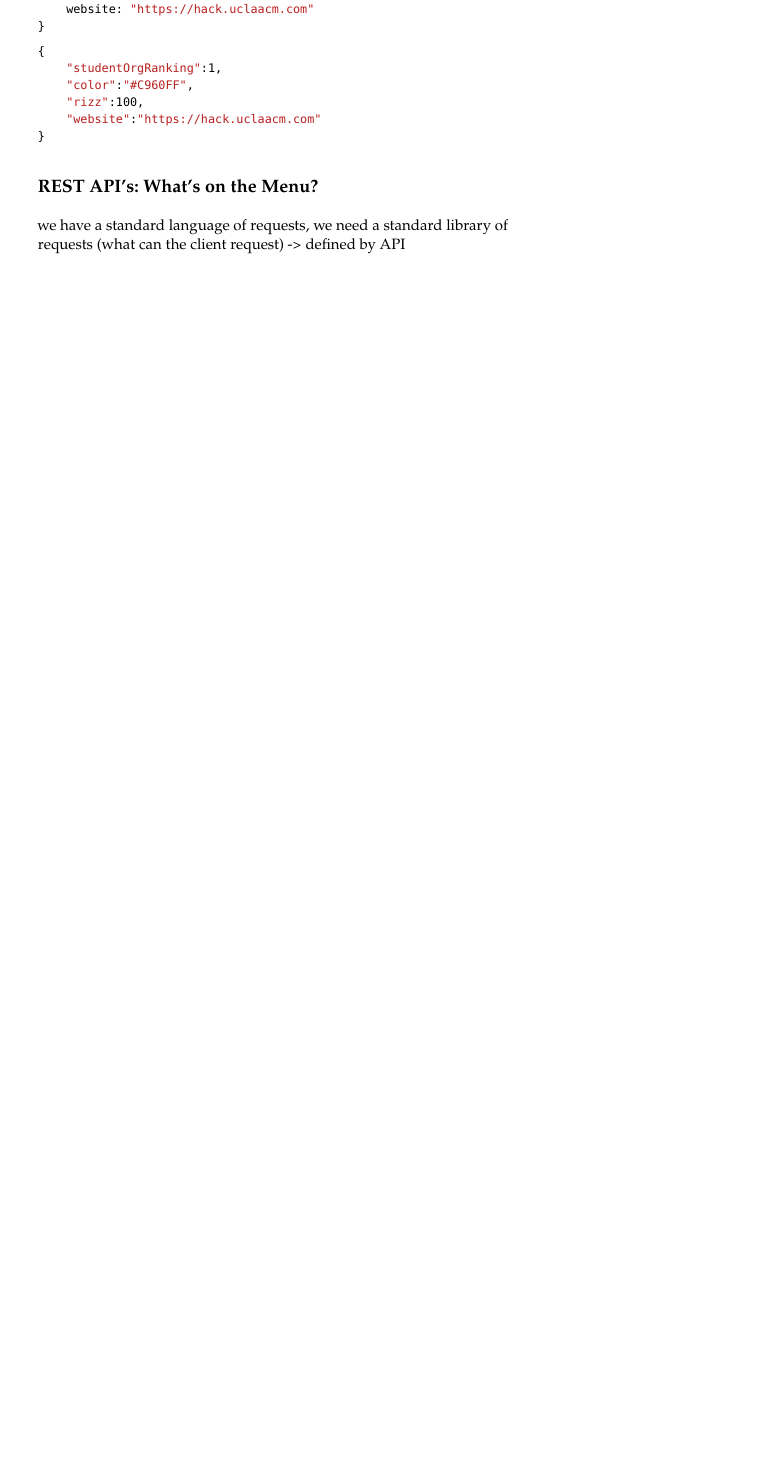
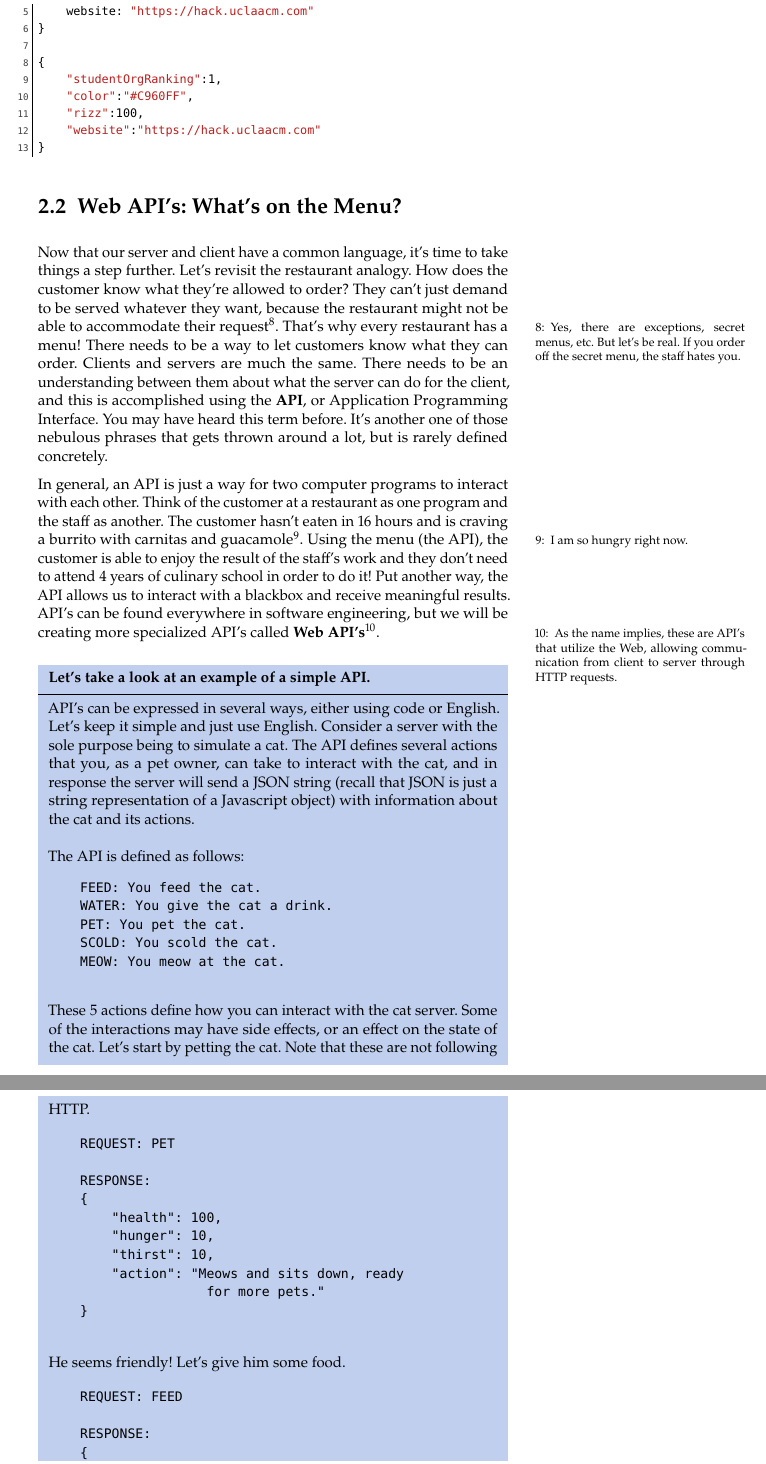
Before and after one commit to uclaacm/hack-curriculum, a LaTeX book (stackschool/textbook/src/main.tex, which reads stackschool/textbook/src/chapters/2-servers/chapter2.tex, stackschool/textbook/src/kao.sty): part of page 7 of 10 before the commit and two parts of pages 7 and 8 of 12 after it, the two joined at a grey line, cut so that both start at the same text, the shorter picture padded with empty space. Compiled offline with pdfLaTeX.

Commit message:
web apis

```diff
--- a/stackschool/textbook/src/chapters/2-servers/chapter2.tex
+++ b/stackschool/textbook/src/chapters/2-servers/chapter2.tex
@@ -94,15 +88,14 @@ Another common data format used in HTTP bodies is known as JSON, or Javascript O
 
-\begin{lstlisting}[language=Java,style=kaolstplain]
+\vspace{.5cm}
 
+\begin{lstlisting}[language=Java]
 heck = {
     studentOrgRanking: 1,
     color: "#C960FF",
     rizz: 100,
     website: "https://hack.uclaacm.com"
 }
-\end{lstlisting}
 
-\begin{lstlisting}[language=Java,style=kaolstplain]
 {
     "studentOrgRanking":1,
     "color":"#C960FF",
@@ -111,6 +104,43 @@ heck = {
 }
 \end{lstlisting}
 
-\subsection*{REST API's: What's on the Menu?}
+\section{Web API's: What's on the Menu?}
 
-we have a standard language of requests, we need a standard library of requests (what can the client request) -> defined by API
+Now that our server and client have a common language, it's time to take things a step further. Let's revisit the restaurant analogy. How does the customer know what they're allowed to order? They can't just demand to be served whatever they want, because the restaurant might not be able to accommodate their request\sidenote{Yes, there are exceptions, secret menus, etc. But let's be real. If you order off the secret menu, the staff hates you.}. That's why every restaurant has a menu! There needs to be a way to let customers know what they can order. Clients and servers are much the same. There needs to be an understanding between them about what the server can do for the client, and this is accomplished using the \kw{API}, or Application Programming Interface. You may have heard this term before. It's another one of those nebulous phrases that gets thrown around a lot, but is rarely defined concretely.
+
+In general, an API is just a way for two computer programs to interact with each other. Think of the customer at a restaurant as one program and the staff as another. The customer hasn't eaten in 16 hours and is craving a burrito with carnitas and guacamole\sidenote{I am so hungry right now.}. Using the menu (the API), the customer is able to enjoy the result of the staff's work and they don't need to attend 4 years of culinary school in order to do it! Put another way, the API allows us to interact with a blackbox and receive meaningful results. API's can be found everywhere in software engineering, but we will be creating more specialized API's called \kw{Web API's}\sidenote{As the name implies, these are API's that utilize the Web, allowing communication from client to server through HTTP requests.}.
+
+\begin{kaobox}[title=Let's take a look at an example of a simple API.]
+
+    API's can be expressed in several ways, either using code or English. Let's keep it simple and just use English. Consider a server with the sole purpose being to simulate a cat. The API defines several actions that you, as a pet owner, can take to interact with the cat, and in response the server will send a JSON string (recall that JSON is just a string representation of a Javascript object) with information about the cat and its actions. \\
+
+    The API is defined as follows:
+    \begin{verbatim}
+    FEED: You feed the cat.
+    WATER: You give the cat a drink.
+    PET: You pet the cat.
+    SCOLD: You scold the cat.
+    MEOW: You meow at the cat.
+    \end{verbatim}
+
+    These 5 actions define how you can interact with the cat server. Some of the interactions may have side effects, or an effect on the state of the cat. Let's start by petting the cat. Note that these are not following HTTP.
+
+    \begin{verbatim}
+    REQUEST: PET
+
+    RESPONSE:
+    {
+        "health": 100,
+        "hunger": 10,
+        "thirst": 10,
+        "action": "Meows and sits down, ready
+                    for more pets."
+    }
+    \end{verbatim}
+
+    He seems friendly! Let's give him some food.
+
+    \begin{verbatim}
+    REQUEST: FEED
+
+    RESPONSE:
@@ -116,0 +186,3 @@ we have a standard language of requests, we need a standard library of requests
+\end{kaobox}
+
+\section{Server Implementations}
--- a/stackschool/textbook/src/kao.sty
+++ b/stackschool/textbook/src/kao.sty
@@ -1221,8 +1221,8 @@
 %	ITEMS
 %----------------------------------------------------------------------------------------
 
-\renewcommand{\labelitemi}{\small$\blacktriangleright$} % Use a black triangle for the first level of \item's
-\renewcommand{\labelitemii}{\textbullet} % Use a bullet for the second level of \item's
+% \renewcommand{\labelitemi}{\small$\blacktriangleright$} % Use a black triangle for the first level of \item's
+% \renewcommand{\labelitemii}{\textbullet} % Use a bullet for the second level of \item's
 \RequirePackage[inline]{enumitem} % Used to customise lists (in particular, we don't want to put whitespace between items)
 \setlist[itemize]{noitemsep}
 \setlist[enumerate]{noitemsep}
--- a/stackschool/textbook/src/main.tex
+++ b/stackschool/textbook/src/main.tex
@@ -29,6 +29,9 @@
 \usepackage{epigraph}
 \renewcommand{\epigraphflush}{flushleft}
 
+% highlighting
+\usepackage{color,soul}
+
 \graphicspath{{img/}{./}} % Paths where images are looked for
 
 \newcommand \kw[1]{\textbf{#1}}
@@ -37,11 +40,6 @@
    \vtop\bgroup}
   {\par\xdef\tpd{\the\prevdepth}\egroup
    \prevdepth=\tpd}
-\newcommand \hr{
-	\vspace{.25cm}
-	\textcolor[RGB]{180, 180, 180}{\rule{\textwidth}{1pt}}
-	\vspace{.25cm}
-}
 
 \makeindex[columns=3, title=Alphabetical Index, intoc] % Make LaTeX produce the files required to compile the index
 
```
Also changed, not shown: stackschool/2-servers/README.md, stackschool/textbook/src/main.pdf, stackschool/textbook/src/chapters/2-servers/chapter2.tex (69 more changed lines).
